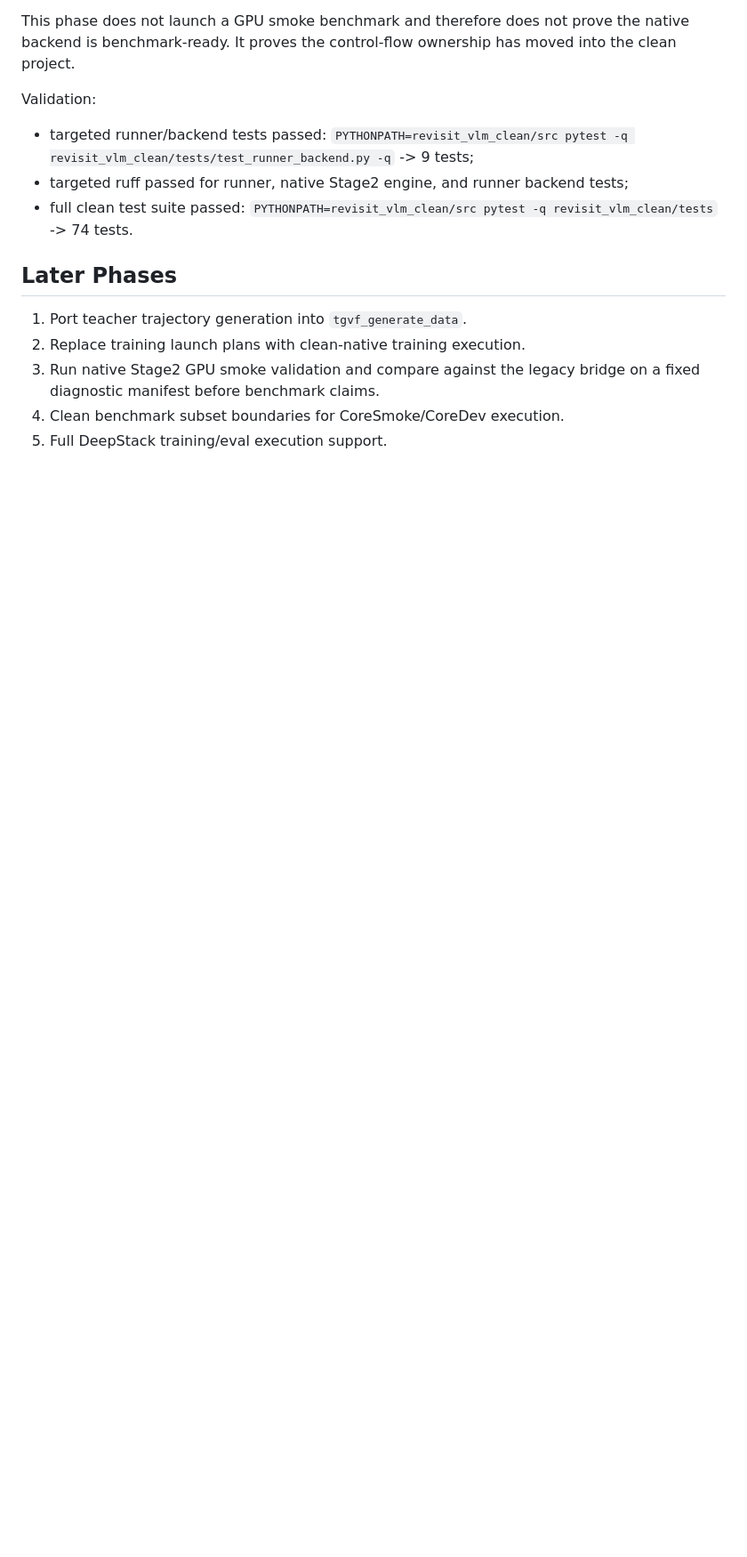
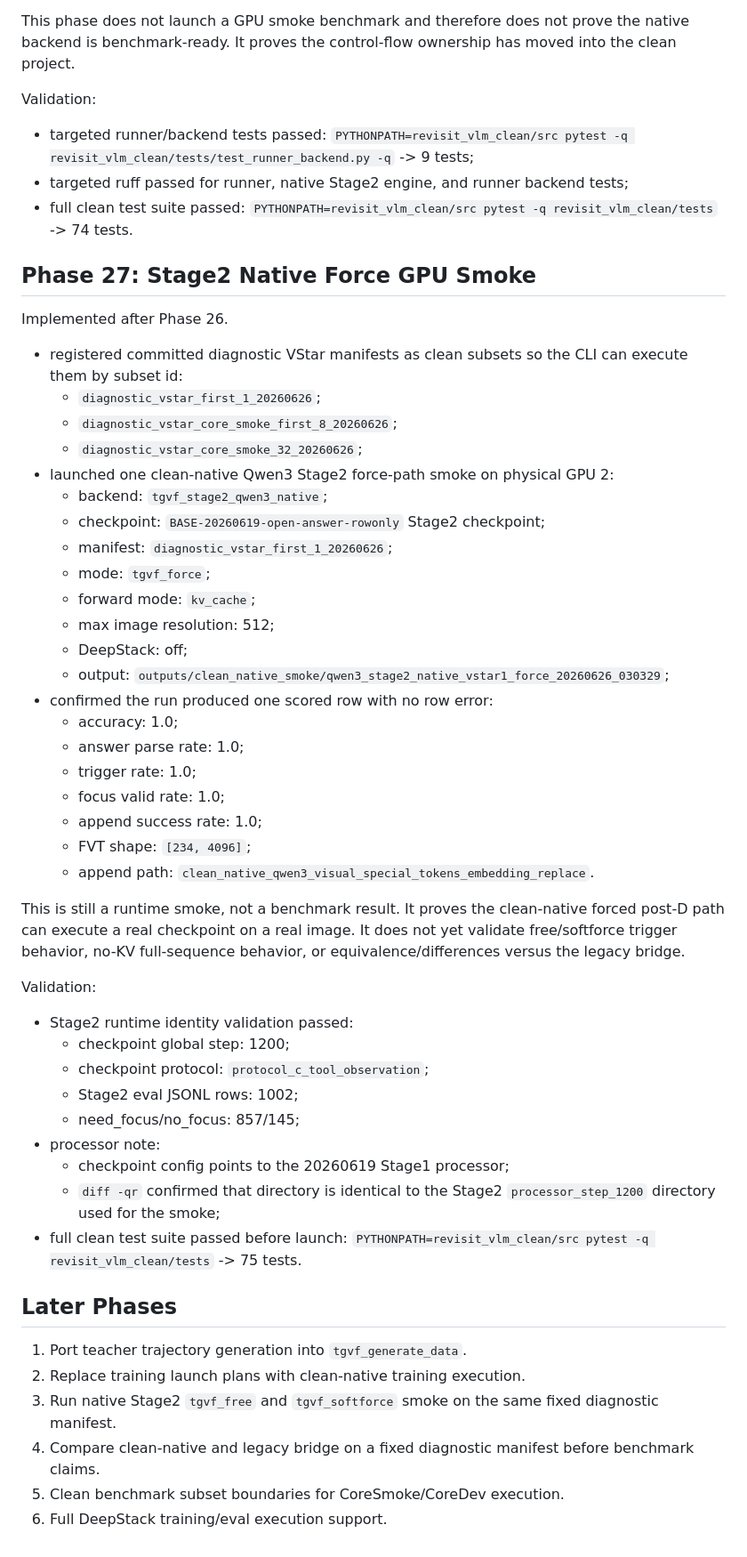
Before and after one commit to Miocio-nora/TGVF, a Markdown page: revisit_vlm_clean/docs/IMPLEMENTATION_PLAN.md, the part around the change. Shown at 89% size. GitHub-like rendering; blank space fills up the shorter version.

```diff
--- a/revisit_vlm_clean/docs/IMPLEMENTATION_PLAN.md
+++ b/revisit_vlm_clean/docs/IMPLEMENTATION_PLAN.md
@@ -814,11 +814,61 @@ Validation:
   `PYTHONPATH=revisit_vlm_clean/src pytest -q revisit_vlm_clean/tests`
   -> 74 tests.
 
+## Phase 27: Stage2 Native Force GPU Smoke
+
+Implemented after Phase 26.
+
+- registered committed diagnostic VStar manifests as clean subsets so the CLI
+  can execute them by subset id:
+  - `diagnostic_vstar_first_1_20260626`;
+  - `diagnostic_vstar_core_smoke_first_8_20260626`;
+  - `diagnostic_vstar_core_smoke_32_20260626`;
+- launched one clean-native Qwen3 Stage2 force-path smoke on physical GPU 2:
+  - backend: `tgvf_stage2_qwen3_native`;
+  - checkpoint: `BASE-20260619-open-answer-rowonly` Stage2 checkpoint;
+  - manifest: `diagnostic_vstar_first_1_20260626`;
+  - mode: `tgvf_force`;
+  - forward mode: `kv_cache`;
+  - max image resolution: 512;
+  - DeepStack: off;
+  - output:
+    `outputs/clean_native_smoke/qwen3_stage2_native_vstar1_force_20260626_030329`;
+- confirmed the run produced one scored row with no row error:
+  - accuracy: 1.0;
+  - answer parse rate: 1.0;
+  - trigger rate: 1.0;
+  - focus valid rate: 1.0;
+  - append success rate: 1.0;
+  - FVT shape: `[234, 4096]`;
+  - append path: `clean_native_qwen3_visual_special_tokens_embedding_replace`.
+
+This is still a runtime smoke, not a benchmark result. It proves the
+clean-native forced post-D path can execute a real checkpoint on a real image.
+It does not yet validate free/softforce trigger behavior, no-KV full-sequence
+behavior, or equivalence/differences versus the legacy bridge.
+
+Validation:
+
+- Stage2 runtime identity validation passed:
+  - checkpoint global step: 1200;
+  - checkpoint protocol: `protocol_c_tool_observation`;
+  - Stage2 eval JSONL rows: 1002;
+  - need_focus/no_focus: 857/145;
+- processor note:
+  - checkpoint config points to the 20260619 Stage1 processor;
+  - `diff -qr` confirmed that directory is identical to the Stage2
+    `processor_step_1200` directory used for the smoke;
+- full clean test suite passed before launch:
+  `PYTHONPATH=revisit_vlm_clean/src pytest -q revisit_vlm_clean/tests`
+  -> 75 tests.
+
 ## Later Phases
 
 1. Port teacher trajectory generation into `tgvf_generate_data`.
 2. Replace training launch plans with clean-native training execution.
-3. Run native Stage2 GPU smoke validation and compare against the legacy bridge
-   on a fixed diagnostic manifest before benchmark claims.
-4. Clean benchmark subset boundaries for CoreSmoke/CoreDev execution.
-5. Full DeepStack training/eval execution support.
+3. Run native Stage2 `tgvf_free` and `tgvf_softforce` smoke on the same fixed
+   diagnostic manifest.
+4. Compare clean-native and legacy bridge on a fixed diagnostic manifest before
+   benchmark claims.
+5. Clean benchmark subset boundaries for CoreSmoke/CoreDev execution.
+6. Full DeepStack training/eval execution support.
```
Also changed, not shown: docs/EXPERIMENT_LEDGER.md (+39 -4 lines), revisit_vlm_clean/README.md (+3 -2 lines).
